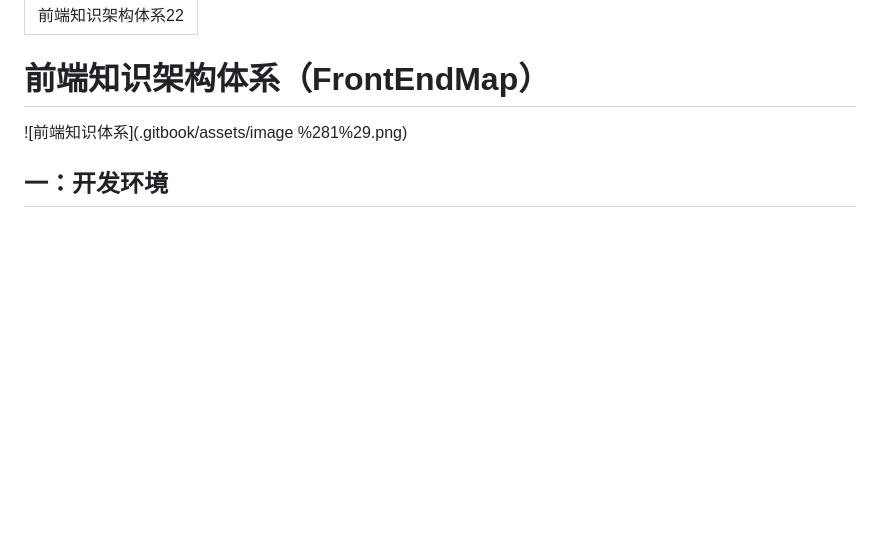
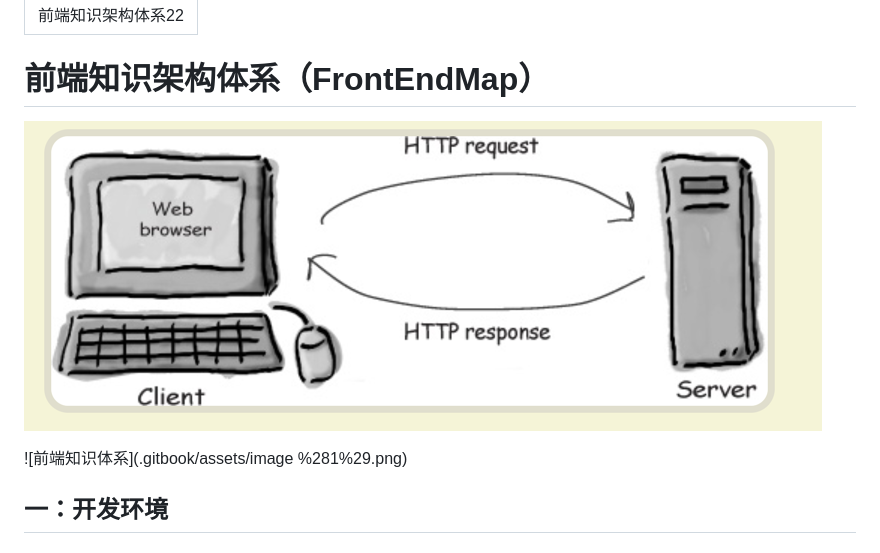
Before and after one commit to xianfei689/gitbook-FrontEndMap, a Markdown page: README.md, the part around the change. Rendered like a GitHub page; pictures changed too: assets/import222.png (added); blank space fills up the shorter version.

Commit message:
Updates README.md
Auto commit by GitBook Editor

```diff
--- a/README.md
+++ b/README.md
@@ -3,6 +3,8 @@ description: 前端知识架构体系22
 ---
 
 # 前端知识架构体系（FrontEndMap）
+
+![](/assets/import222.png)
 
 ![前端知识体系](.gitbook/assets/image %281%29.png)
 
```
